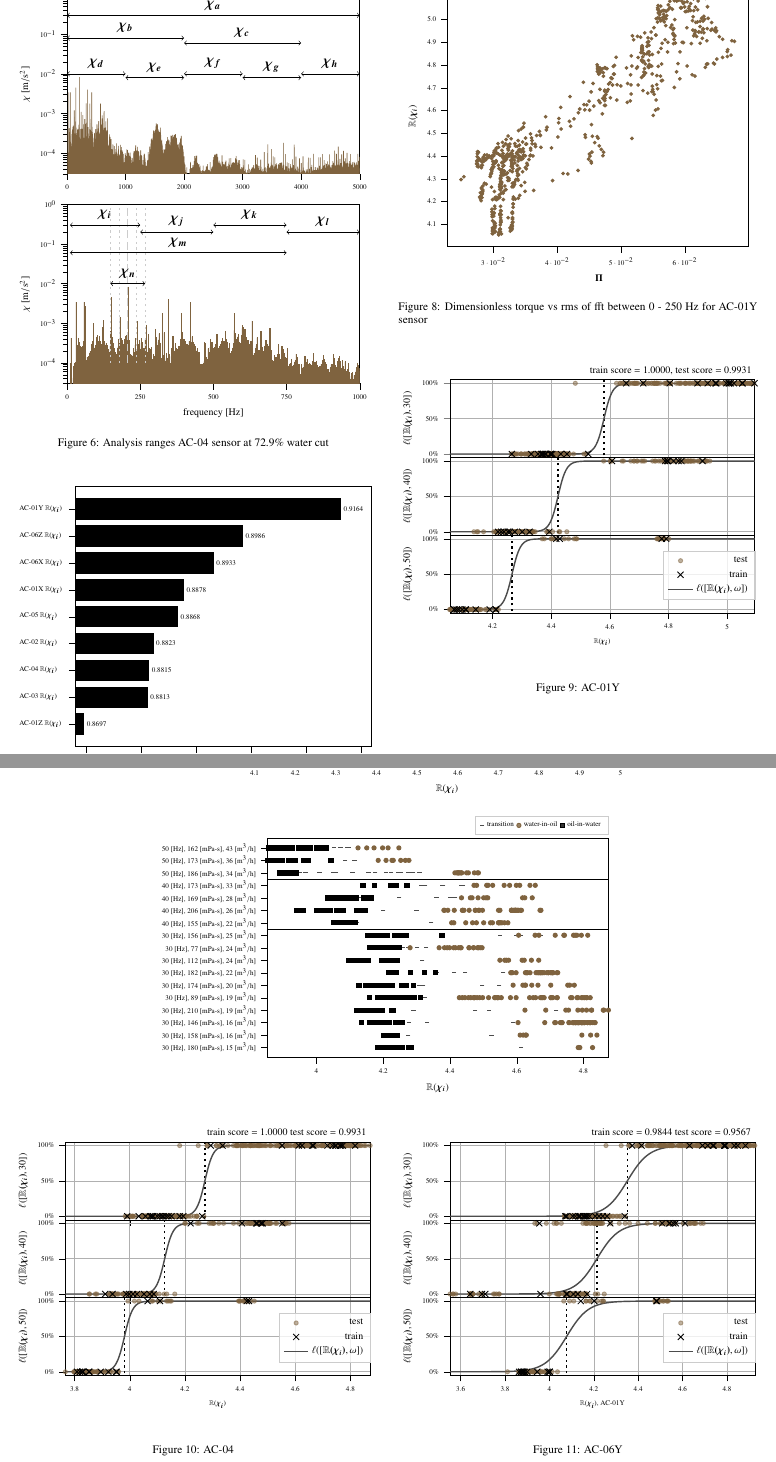
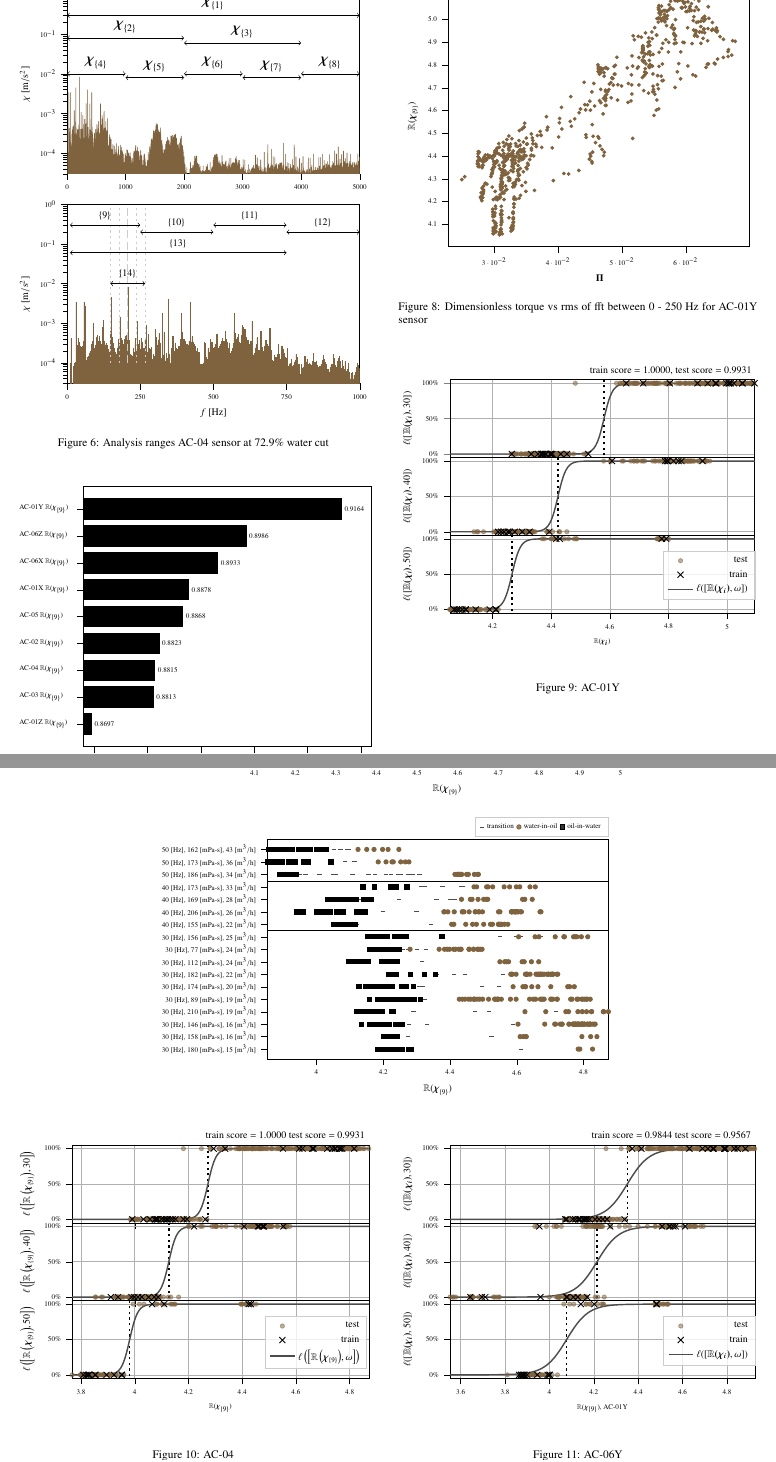
Before and after one commit to MBarriosCastellanos/CPI_images, a LaTeX paper (0_main.tex, which reads fft_rms_0-250Hz_AC-06Z.tex, logit_fft_rms_0-250Hz_AC-04.tex, logit_fft_rms_0-250Hz_AC-06Y.tex): two parts of pages 3 and 4 of 5, joined at a grey line, cut at the place of the change. Compiled offline with pdfLaTeX; TikZ figures are drawn from their code, not taken from saved files.

Commit message:
2022/08/05 cahpter 4 v2

```diff
--- a/fft_rms_0-250Hz_AC-06Z.tex
+++ b/fft_rms_0-250Hz_AC-06Z.tex
@@ -25,7 +25,7 @@ tick align=outside,
 tick pos=left,
 %title={AC-06Z},
 x grid style={darkgray176},
-xlabel={\scriptsize $\mathbb{R}(\boldsymbol{\chi_i})$},
+xlabel={\scriptsize $\mathbb{R}(\boldsymbol{\chi}_{\{ 9 \}})$},
 xmin=3.85221719033356, xmax=4.87485213606981,
 xtick style={color=black},
 y grid style={darkgray176},
--- a/logit_fft_rms_0-250Hz_AC-04.tex
+++ b/logit_fft_rms_0-250Hz_AC-04.tex
@@ -25,12 +25,12 @@
   xtick style={color=black},
   xticklabels={},
   y grid style={darkgray176},
-  ylabel={\scriptsize $\ell([\boldsymbol{\mathbb{R}(\chi_i)}, 30 ])$},
+  ylabel={\scriptsize $\ell\left ( \left [{\mathbb{R} \left (\boldsymbol{\chi}_{\{ 9 \}} \right )}, 30 \right ] \right )$},
   ymajorgrids,
   ymin=-0.05, ymax=1.05,
   ytick style={color=black},
   height=35mm,
-  width=91mm,
+  width=89mm,
 ytick={0,  0.5,  1.0},
 yticklabels= {0\%, 50\%, 100\%},
   ]
@@ -1434,12 +1434,12 @@ xmin=3.766741505949, xmax=4.87138218294232,
 xtick style={color=black},
 xticklabels={},
 y grid style={darkgray176},
-ylabel={\scriptsize $\ell([\boldsymbol{\mathbb{R}(\chi_i)}, 40 ])$},
+ylabel={\scriptsize $\ell\left ( \left [{\mathbb{R} \left (\boldsymbol{\chi}_{\{ 9 \}} \right )}, 40 \right ] \right )$},
 ymajorgrids,
 ymin=-0.05, ymax=1.05,
 ytick style={color=black},
 height=35mm,
-width=91mm,
+width=89mm,
 ytick={0,  0.5,  1.0},
 yticklabels= {0\%, 50\%, 100\%},
 ]
@@ -2624,17 +2624,17 @@ table {%
 tick align=outside,
 tick pos=left,
 x grid style={darkgray176},
-xlabel={{\tiny $\mathbb{R}(\boldsymbol{\chi_i})$}},
+xlabel={{\tiny $\mathbb{R}(\boldsymbol{\chi}_{\{ 9 \}})$}},
 xmajorgrids,
 xmin=3.766741505949, xmax=4.87138218294232,
 xtick style={color=black},
 y grid style={darkgray176},
-ylabel={\scriptsize $\ell([\boldsymbol{\mathbb{R}(\chi_i)}, 50 ])$},
+ylabel={\scriptsize $\ell\left ( \left [{\mathbb{R} \left (\boldsymbol{\chi}_{\{ 9 \}} \right )}, 50 \right ] \right )$},
 ymajorgrids,
 ymin=-0.05, ymax=1.05,
 ytick style={color=black},
 height=35mm,
-width=91mm,
+width=89mm,
 ytick={0,  0.5,  1.0},
 yticklabels= {0\%, 50\%, 100\%},
 legend cell align={right},
@@ -2645,7 +2645,7 @@ legend cell align={right},
     anchor=north west,
     draw=lightgray204,
     %legend pos=outer south east ,
-    at ={(0.7, 0.8)},
+    at ={(0.65, 0.8)},
     font=\tiny,
     legend columns = 1
   },
@@ -3768,7 +3768,7 @@ table {%
 };
 \addlegendentry{\scriptsize test}
 \addlegendentry{\scriptsize train}
-\addlegendentry{\scriptsize $\ell([\boldsymbol{\mathbb{R}(\chi_i)}, \omega])$}
+\addlegendentry{\scriptsize $\ell\left ( \left [{\mathbb{R} \left (\boldsymbol{\chi}_{\{ 9 \}} \right )}, \omega \right ] \right )$}
 
 \end{groupplot}
 
--- a/logit_fft_rms_0-250Hz_AC-06Y.tex
+++ b/logit_fft_rms_0-250Hz_AC-06Y.tex
@@ -2623,7 +2623,7 @@ table {%
 tick align=outside,
 tick pos=left,
 x grid style={darkgray176},
-xlabel={{\tiny $\mathbb{R}(\boldsymbol{\chi_i})$, AC-01Y}},
+xlabel={{\tiny $\mathbb{R}(\boldsymbol{\chi}_{\{ 9 \}})$, AC-01Y}},
 xmajorgrids,
 xmin=3.55226301843938, xmax=4.92536650643965,
 xtick style={color=black},
--- a/pearson1.tex
+++ b/pearson1.tex
@@ -9,7 +9,7 @@
 tick align=outside,
 tick pos=left,
 x grid style={darkgray176},
-xlabel={\scriptsize {$R$ Coefficient of $\mathbb{R}(\boldsymbol{\chi_i})$ with $\boldsymbol{\Pi}$}},
+xlabel={\scriptsize {$R$ Coefficient of $\mathbb{R}(\boldsymbol{\chi}_{\{ 9 \}})$ with $\boldsymbol{\Pi}$}},
 xmin=0.868, xmax=0.922,
 xtick style={color=black},
 y grid style={darkgray176},
@@ -17,18 +17,18 @@ ymin=-0.84, ymax=8.84,
 ytick style={color=black},
 ytick = {0, 1, 2, 3, 4, 5, 6, 7, 8},
 yticklabels= {
-\parbox{11mm}{AC-01Z $\mathbb{R}(\boldsymbol{\chi_i})  $},
-\parbox{11mm}{AC-03  $\mathbb{R}(\boldsymbol{\chi_i})  $},
-\parbox{11mm}{AC-04  $\mathbb{R}(\boldsymbol{\chi_i})  $},
-\parbox{11mm}{AC-02  $\mathbb{R}(\boldsymbol{\chi_i})  $},
-\parbox{11mm}{AC-05  $\mathbb{R}(\boldsymbol{\chi_i})  $},
-\parbox{11mm}{AC-01X $\mathbb{R}(\boldsymbol{\chi_i})  $},
-\parbox{11mm}{AC-06X $\mathbb{R}(\boldsymbol{\chi_i})  $},
-\parbox{11mm}{AC-06Z $\mathbb{R}(\boldsymbol{\chi_i})  $},
-\parbox{11mm}{AC-01Y $\mathbb{R}(\boldsymbol{\chi_i})  $},
+\parbox{13mm}{AC-01Z $\mathbb{R}(\boldsymbol{\chi}_{\{ 9 \}})  $},
+\parbox{13mm}{AC-03  $\mathbb{R}(\boldsymbol{\chi}_{\{ 9 \}})  $},
+\parbox{13mm}{AC-04  $\mathbb{R}(\boldsymbol{\chi}_{\{ 9 \}})  $},
+\parbox{13mm}{AC-02  $\mathbb{R}(\boldsymbol{\chi}_{\{ 9 \}})  $},
+\parbox{13mm}{AC-05  $\mathbb{R}(\boldsymbol{\chi}_{\{ 9 \}})  $},
+\parbox{13mm}{AC-01X $\mathbb{R}(\boldsymbol{\chi}_{\{ 9 \}})  $},
+\parbox{13mm}{AC-06X $\mathbb{R}(\boldsymbol{\chi}_{\{ 9 \}})  $},
+\parbox{13mm}{AC-06Z $\mathbb{R}(\boldsymbol{\chi}_{\{ 9 \}})  $},
+\parbox{13mm}{AC-01Y $\mathbb{R}(\boldsymbol{\chi}_{\{ 9 \}})  $},
 },
 height=80mm,
-width=89mm,
+width=87mm,
 ]
 \draw[draw=none,fill=black] (axis cs:0,-0.4)rectangle (axis cs:0.869683664287886,0.4);
 \draw[draw=none,fill=black] (axis cs:0,0.6) rectangle (axis cs:0.881251568666528,1.4);
--- a/pearson2.tex
+++ b/pearson2.tex
@@ -13,7 +13,7 @@ xlabel={\scriptsize{ $\boldsymbol{\Pi}$}},
 xmin=0.0227953783356877, xmax=0.0698917463999094,
 xtick style={color=black},
 y grid style={darkgray176},
-ylabel={{\scriptsize $\mathbb{R}(\boldsymbol{\chi_i})$}},
+ylabel={{\scriptsize $\mathbb{R}(\boldsymbol{\chi}_{\{ 9 \}})$}},
 ymin=4.00217116095592, ymax=5.14545395554743,
 ytick style={color=black},
 scaled x ticks=base 10:0,
--- a/ranges_AC-04_1_kHz.tex
+++ b/ranges_AC-04_1_kHz.tex
@@ -21,7 +21,7 @@
     xtick style={color=black},
     y grid style={darkgray176},
     ylabel=\textcolor{black}{\scriptsize $\chi$ [$\mathrm{m/s^2}$]},
-    xlabel=\textcolor{black}{\scriptsize frequency [Hz]},
+    xlabel=\textcolor{black}{\scriptsize $f$ [Hz]},
     ytick style={color=black},
     height=60mm,
     width=88mm,
@@ -58,15 +58,12 @@
   --(axis cs:267.0026410470051,1e0);
 
 
-  \draw[<->] (10,3e-1) -- (250,3e-1) node[pos=0.5, above] {$\boldsymbol{\chi_i}$};
-  \draw[<->] (250,2e-1) -- (500,2e-1) node[pos=0.5,above] {$\boldsymbol{\chi_j}$};
-  \draw[<->] (500,3e-1) -- (750,3e-1) node[pos=0.5,above] {$\boldsymbol{\chi_k}$};
-  \draw[<->] (750,2e-1) -- (1000,2e-1) node[pos=0.5,above]{$\boldsymbol{\chi_l}$};
-  \draw[<->] (10,6e-2) -- (750,6e-2) node[pos=0.5,above]  {$\boldsymbol{\chi_m}$};
-  \draw[<->] (148,1e-2) -- (267,1e-2) node[pos=0.5,above] {$\boldsymbol{\chi_n}$};
-
-
-
+  \draw[<->] (10,3e-1) -- (250,3e-1) node[pos=0.5, above] {$_{\{ 9\}}$};
+  \draw[<->] (250,2e-1) -- (500,2e-1) node[pos=0.5,above] {$_{\{ 10\}}$};
+  \draw[<->] (500,3e-1) -- (750,3e-1) node[pos=0.5,above] {$_{\{ 11\}}$};
+  \draw[<->] (750,2e-1) -- (1000,2e-1) node[pos=0.5,above]{$_{\{ 12\}}$};
+  \draw[<->] (10,6e-2) -- (750,6e-2) node[pos=0.5,above]  {$_{\{ 13\}}$};
+  \draw[<->] (148,1e-2) -- (267,1e-2) node[pos=0.5,above] {$_{\{ 14\}}$};
 
 \end{groupplot}
 
--- a/ranges_AC-04_6_kHz.tex
+++ b/ranges_AC-04_6_kHz.tex
@@ -45,14 +45,14 @@
     \input{fft/data72_6000.tex}
     %\addlegendentry{wc = 72.9\%}
 
-    \draw[<->] (0,3e-1) -- (5000,3e-1) node[pos=0.5, above]   {$\boldsymbol{\chi_a}$};
-    \draw[<->] (0,8e-2) -- (2000,8e-2) node[pos=0.5,above]    {$\boldsymbol{\chi_b}$};
-    \draw[<->] (2000,6e-2) -- (4000,6e-2) node[pos=0.5,above] {$\boldsymbol{\chi_c}$};
-    \draw[<->] (0,1e-2) -- (1000,1e-2) node[pos=0.5,above]    {$\boldsymbol{\chi_d}$};
-    \draw[<->] (1000,8e-3) -- (2000,8e-3) node[pos=0.5,above] {$\boldsymbol{\chi_e}$};
-    \draw[<->] (2000,1e-2) -- (3000,1e-2) node[pos=0.5,above] {$\boldsymbol{\chi_f}$};
-    \draw[<->] (3000,8e-3) -- (4000,8e-3) node[pos=0.5,above] {$\boldsymbol{\chi_g}$};
-    \draw[<->] (4000,1e-2) -- (5000,1e-2) node[pos=0.5,above] {$\boldsymbol{\chi_h}$};
+    \draw[<->] (0,3e-1) -- (5000,3e-1) node[pos=0.5, above]   {$\boldsymbol{\chi}_{\{ 1\}}$};
+    \draw[<->] (0,8e-2) -- (2000,8e-2) node[pos=0.5,above]    {$\boldsymbol{\chi}_{\{ 2\}}$};
+    \draw[<->] (2000,6e-2) -- (4000,6e-2) node[pos=0.5,above] {$\boldsymbol{\chi}_{\{ 3\}}$};
+    \draw[<->] (0,1e-2) -- (1000,1e-2) node[pos=0.5,above]    {$\boldsymbol{\chi}_{\{ 4\}}$};
+    \draw[<->] (1000,8e-3) -- (2000,8e-3) node[pos=0.5,above] {$\boldsymbol{\chi}_{\{ 5\}}$};
+    \draw[<->] (2000,1e-2) -- (3000,1e-2) node[pos=0.5,above] {$\boldsymbol{\chi}_{\{ 6\}}$};
+    \draw[<->] (3000,8e-3) -- (4000,8e-3) node[pos=0.5,above] {$\boldsymbol{\chi}_{\{ 7\}}$};
+    \draw[<->] (4000,1e-2) -- (5000,1e-2) node[pos=0.5,above] {$\boldsymbol{\chi}_{\{ 8\}}$};
 
 
 
```
Also changed, not shown: comparisson.tex (+1 -1 lines), fft_rms_0-250Hz_AC-01Y.tex (+1 -1 lines), AC-02.pdf, AC-03.pdf, AC-04.pdf, AC-05.pdf, H.pdf, Ta.pdf, comparisson.pdf, fft_AC-01Z_1-5kHz.pdf, fft_AC-04_0-750Hz.pdf, fft_rms_0-250Hz_AC-01Y.pdf, fft_rms_0-250Hz_AC-06Z.pdf, logit_fft_rms_0-250Hz_AC-01Y.pdf, 8 more files, 1 other file.
